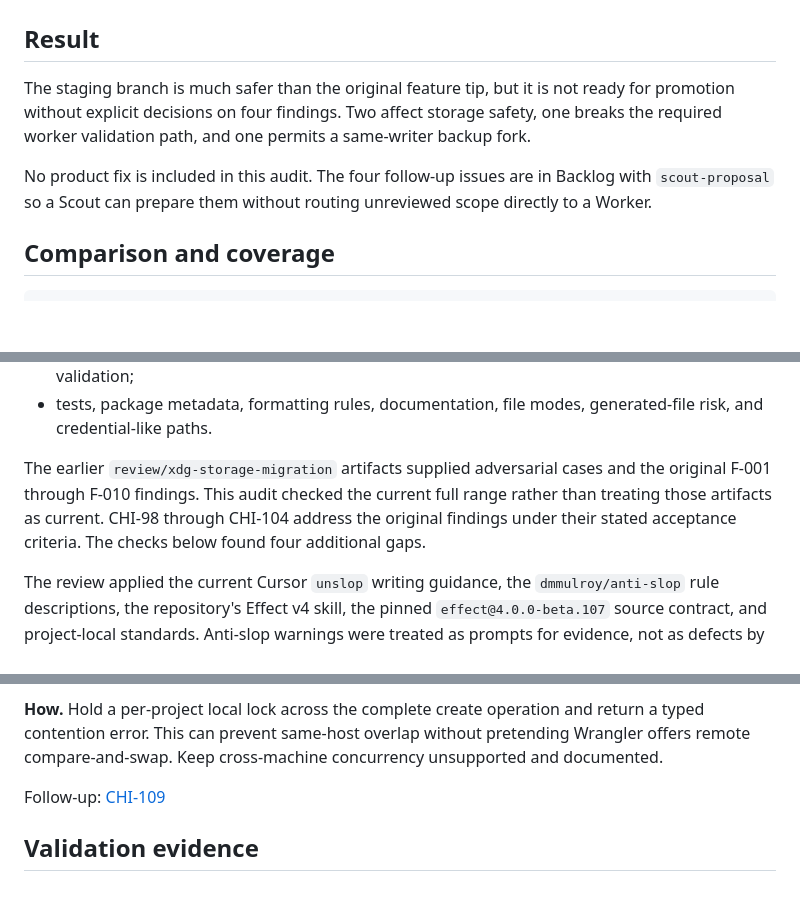
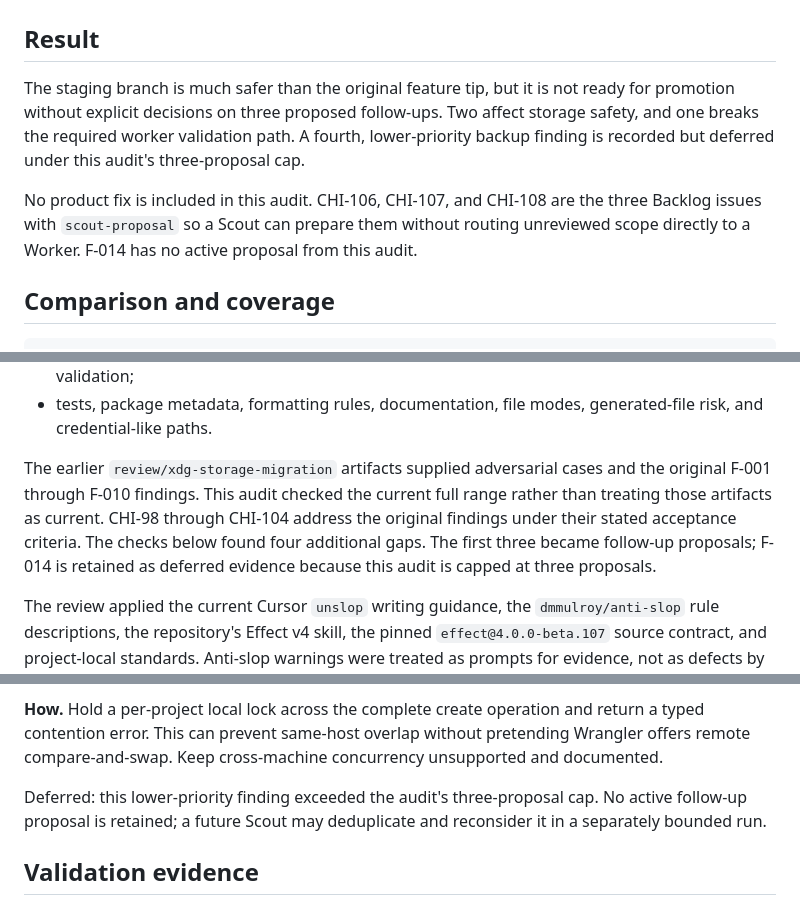
Before and after one commit to chrhicks/continuum, a Markdown page: reviews/xdg-storage-migration/CHI-105-staging-audit.md, 3 parts joined by grey strips. GitHub-like rendering; blank space fills up the shorter version.

Commit message:
CHI-105: enforce audit proposal cap

```diff
--- a/reviews/xdg-storage-migration/CHI-105-staging-audit.md
+++ b/reviews/xdg-storage-migration/CHI-105-staging-audit.md
@@ -2,9 +2,9 @@
 
 ## Result
 
-The staging branch is much safer than the original feature tip, but it is not ready for promotion without explicit decisions on four findings. Two affect storage safety, one breaks the required worker validation path, and one permits a same-writer backup fork.
+The staging branch is much safer than the original feature tip, but it is not ready for promotion without explicit decisions on three proposed follow-ups. Two affect storage safety, and one breaks the required worker validation path. A fourth, lower-priority backup finding is recorded but deferred under this audit's three-proposal cap.
 
-No product fix is included in this audit. The four follow-up issues are in Backlog with `scout-proposal` so a Scout can prepare them without routing unreviewed scope directly to a Worker.
+No product fix is included in this audit. CHI-106, CHI-107, and CHI-108 are the three Backlog issues with `scout-proposal` so a Scout can prepare them without routing unreviewed scope directly to a Worker. F-014 has no active proposal from this audit.
 
 ## Comparison and coverage
 
@@ -28,7 +28,7 @@ The review covered every changed-file group:
 - Linear agent scripts, profiles, prompts, systemd units, runtime verification, and isolated validation;
 - tests, package metadata, formatting rules, documentation, file modes, generated-file risk, and credential-like paths.
 
-The earlier `review/xdg-storage-migration` artifacts supplied adversarial cases and the original F-001 through F-010 findings. This audit checked the current full range rather than treating those artifacts as current. CHI-98 through CHI-104 address the original findings under their stated acceptance criteria. The checks below found four additional gaps.
+The earlier `review/xdg-storage-migration` artifacts supplied adversarial cases and the original F-001 through F-010 findings. This audit checked the current full range rather than treating those artifacts as current. CHI-98 through CHI-104 address the original findings under their stated acceptance criteria. The checks below found four additional gaps. The first three became follow-up proposals; F-014 is retained as deferred evidence because this audit is capped at three proposals.
 
 The review applied the current Cursor `unslop` writing guidance, the `dmmulroy/anti-slop` rule descriptions, the repository's Effect v4 skill, the pinned `effect@4.0.0-beta.107` source contract, and project-local standards. Anti-slop warnings were treated as prompts for evidence, not as defects by themselves.
 
@@ -72,7 +72,7 @@ Follow-up: [CHI-108](https://linear.app/chicks/issue/CHI-108/make-isolated-conti
 
 **How.** Hold a per-project local lock across the complete create operation and return a typed contention error. This can prevent same-host overlap without pretending Wrangler offers remote compare-and-swap. Keep cross-machine concurrency unsupported and documented.
 
-Follow-up: [CHI-109](https://linear.app/chicks/issue/CHI-109/serialize-same-writer-backup-creation-before-mutable-head-publication)
+Deferred: this lower-priority finding exceeded the audit's three-proposal cap. No active follow-up proposal is retained; a future Scout may deduplicate and reconsider it in a separately bounded run.
 
 ## Validation evidence
 
```
Also changed, not shown: other parts of reviews/xdg-storage-migration/CHI-105-staging-audit.md (+1 -1 lines).
